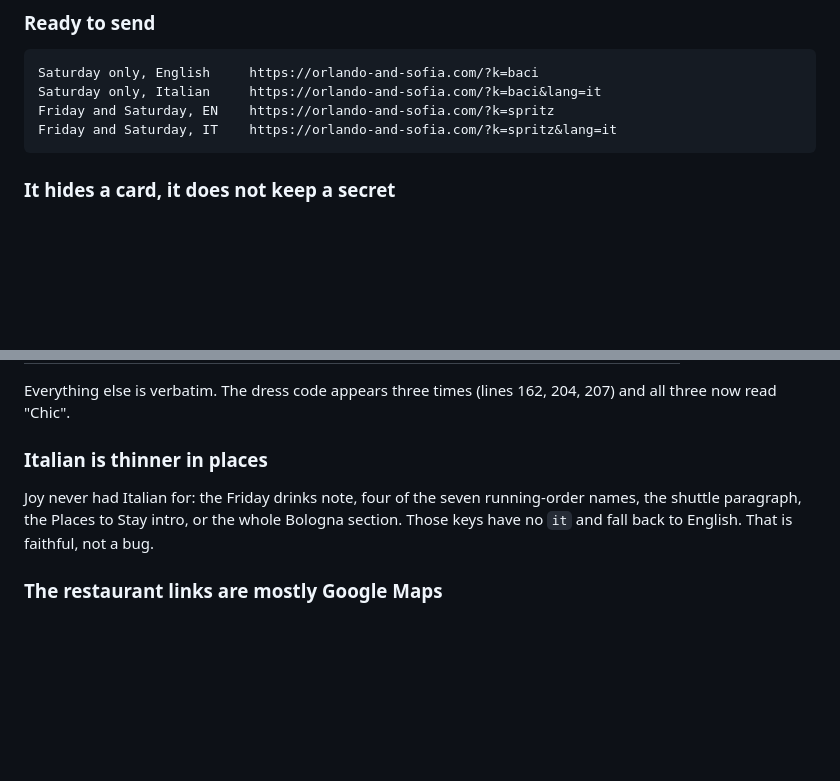
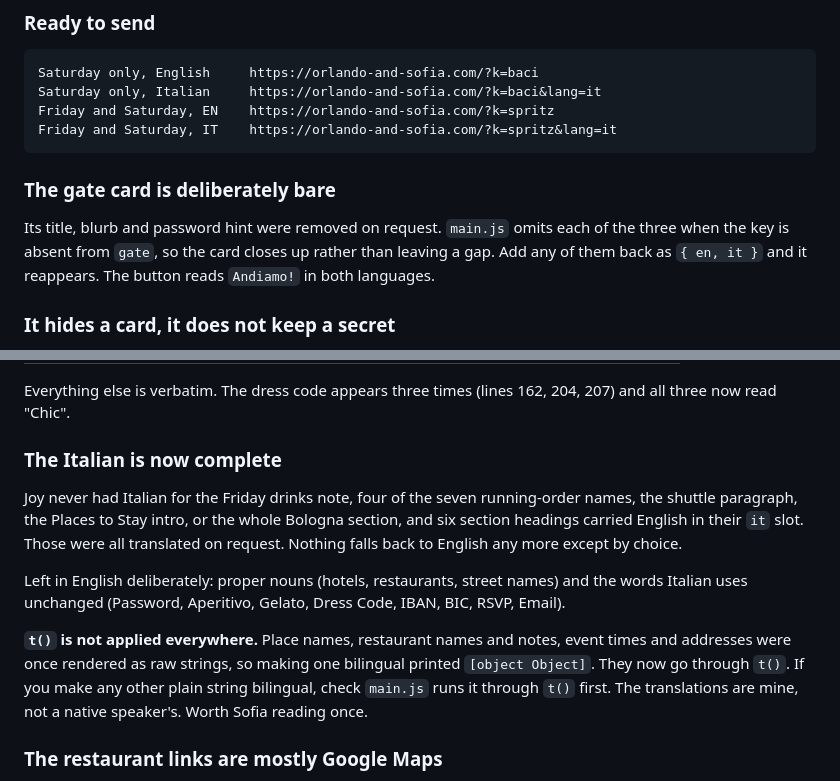
Before and after one commit to ragingrolando/wedding-site, a Markdown page: CLAUDE.md, 2 parts joined by grey strips. Drawn GitHub-style; blank space fills up the shorter version.

Commit message:
Update the handover for the gate and the Italian
The "Italian is thinner in places" note described a state that no longer
exists. Record what was translated, what is left in English on purpose,
and the t() trap: several fields were rendered raw, so making a plain
string bilingual used to print "[object Object]".

Also note that the gate's title, blurb and hint are gone by choice and
how to bring them back.

Co-Authored-By: Claude Opus 5 <noreply@anthropic.com>
Claude-Session: https://claude.ai/code/session_01GprVwJDFEQE7REXDfB6f4r

````diff
--- a/CLAUDE.md
+++ b/CLAUDE.md
@@ -105,6 +105,13 @@ Saturday only, Italian     https://orlando-and-sofia.com/?k=baci&lang=it
 Friday and Saturday, EN    https://orlando-and-sofia.com/?k=spritz
 Friday and Saturday, IT    https://orlando-and-sofia.com/?k=spritz&lang=it
 ```
+
+### The gate card is deliberately bare
+
+Its title, blurb and password hint were removed on request. `main.js` omits
+each of the three when the key is absent from `gate`, so the card closes up
+rather than leaving a gap. Add any of them back as `{ en, it }` and it
+reappears. The button reads `Andiamo!` in both languages.
 
 ### It hides a card, it does not keep a secret
 
@@ -231,12 +238,23 @@ corrected**, on Orlando's word. Line numbers are `assets/content.js`:
 Everything else is verbatim. The dress code appears three times (lines 162,
 204, 207) and all three now read "Chic".
 
-### Italian is thinner in places
+### The Italian is now complete
 
-Joy never had Italian for: the Friday drinks note, four of the seven
+Joy never had Italian for the Friday drinks note, four of the seven
 running-order names, the shuttle paragraph, the Places to Stay intro, or the
-whole Bologna section. Those keys have no `it` and fall back to English. That
-is faithful, not a bug.
+whole Bologna section, and six section headings carried English in their `it`
+slot. Those were all translated on request. Nothing falls back to English any
+more except by choice.
+
+Left in English deliberately: proper nouns (hotels, restaurants, street
+names) and the words Italian uses unchanged (Password, Aperitivo, Gelato,
+Dress Code, IBAN, BIC, RSVP, Email).
+
+**`t()` is not applied everywhere.** Place names, restaurant names and notes,
+event times and addresses were once rendered as raw strings, so making one
+bilingual printed `[object Object]`. They now go through `t()`. If you make
+any other plain string bilingual, check `main.js` runs it through `t()` first.
+The translations are mine, not a native speaker's. Worth Sofia reading once.
 
 ### The restaurant links are mostly Google Maps
 
````
